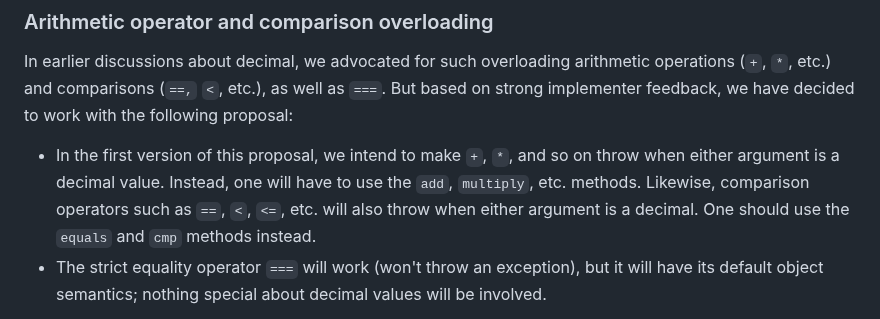
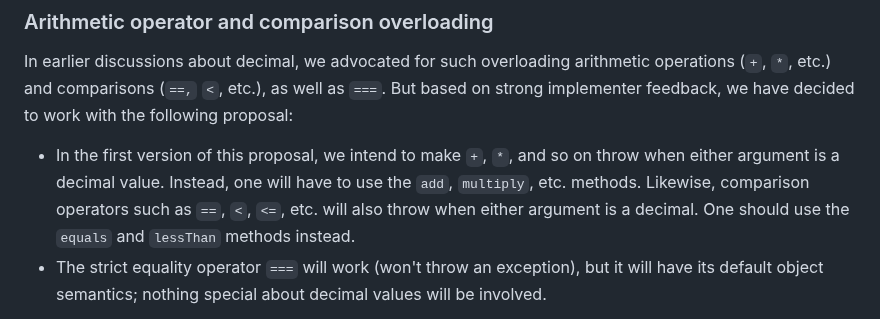
Before and after one commit to tc39/proposal-decimal, a Markdown page: README.md, the part around the change. GitHub-like rendering.

Commit message:
Refer to `lessThan` method

```diff
--- a/README.md
+++ b/README.md
@@ -282,7 +282,7 @@ The vision of decimal sketched here represents the champions current thinking an
 
 In earlier discussions about decimal, we advocated for such overloading arithmetic operations (`+`, `*`, etc.) and comparisons (`==,` `<`, etc.), as well as `===`.  But based on strong implementer feedback, we have decided to work with the following proposal:
 
-+ In the first version of this proposal, we intend to make `+`, `*`, and so on throw when either argument is a decimal value. Instead, one will have to use the `add`, `multiply`, etc. methods.  Likewise, comparison operators such as `==`, `<`, `<=`, etc. will also throw when either argument is a decimal. One should use the `equals` and `cmp` methods instead.
++ In the first version of this proposal, we intend to make `+`, `*`, and so on throw when either argument is a decimal value. Instead, one will have to use the `add`, `multiply`, etc. methods.  Likewise, comparison operators such as `==`, `<`, `<=`, etc. will also throw when either argument is a decimal. One should use the `equals` and `lessThan` methods instead.
 + The strict equality operator `===` will work (won't throw an exception), but it will have its default object semantics; nothing special about decimal values will be involved.
 
 However, the door is not *permanently* closed to overloading. It is just that the bar for adding it to JS is very high. We may be able to meet that bar if we get enough positive developer feedback and work with implementors to find a path forward.
```
